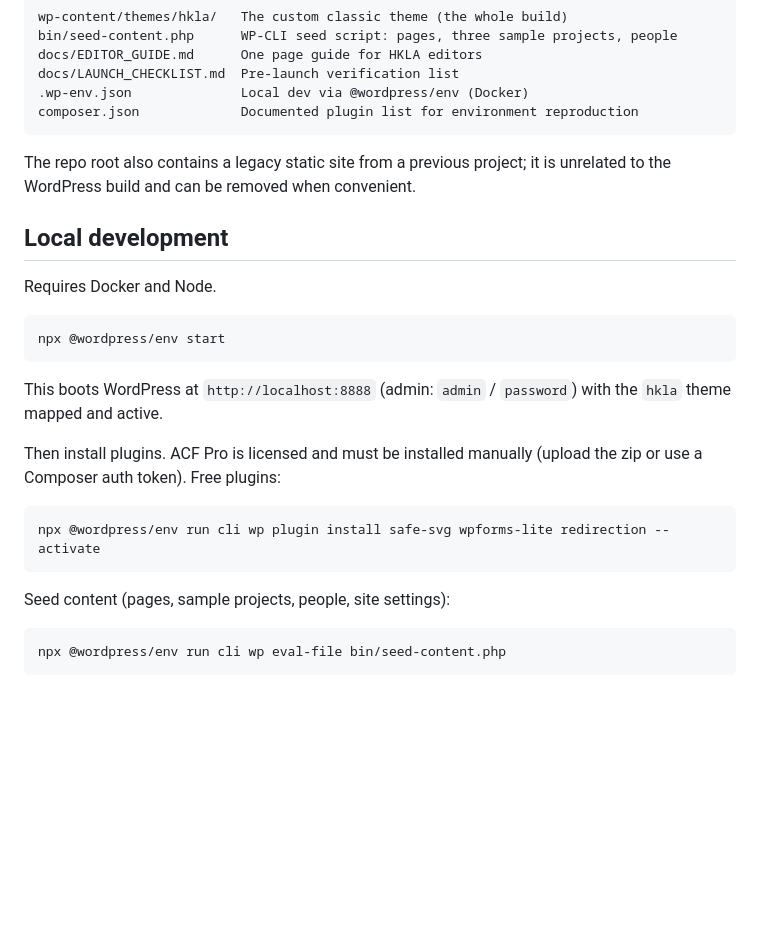
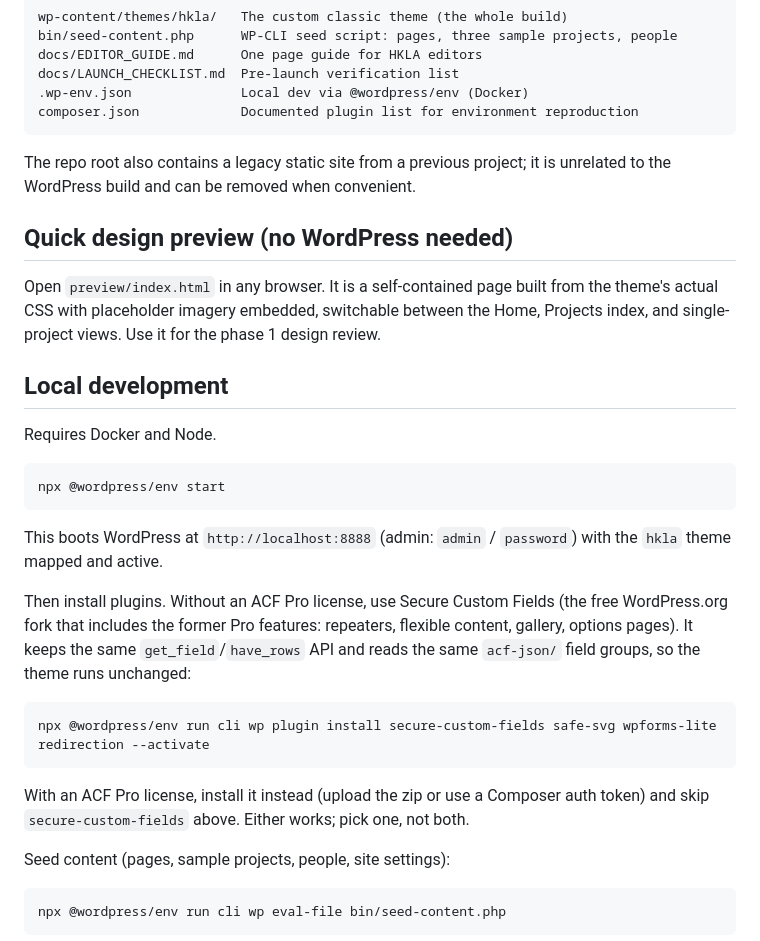
Before and after one commit to keely-a11y/FAS, a Markdown page: README.md, the part around the change. GitHub-like rendering; blank space fills up the shorter version.

Commit message:
Document free ACF alternative (Secure Custom Fields) and the static preview
Co-Authored-By: Claude Fable 5 <noreply@anthropic.com>
Claude-Session: https://claude.ai/code/session_01EYjcmRkBc7iZA3Lh6fys9u

````diff
--- a/README.md
+++ b/README.md
@@ -15,6 +15,10 @@ composer.json             Documented plugin list for environment reproduction
 
 The repo root also contains a legacy static site from a previous project; it is unrelated to the WordPress build and can be removed when convenient.
 
+## Quick design preview (no WordPress needed)
+
+Open `preview/index.html` in any browser. It is a self-contained page built from the theme's actual CSS with placeholder imagery embedded, switchable between the Home, Projects index, and single-project views. Use it for the phase 1 design review.
+
 ## Local development
 
 Requires Docker and Node.
@@ -25,11 +29,13 @@ npx @wordpress/env start
 
 This boots WordPress at `http://localhost:8888` (admin: `admin` / `password`) with the `hkla` theme mapped and active.
 
-Then install plugins. ACF Pro is licensed and must be installed manually (upload the zip or use a Composer auth token). Free plugins:
+Then install plugins. Without an ACF Pro license, use Secure Custom Fields (the free WordPress.org fork that includes the former Pro features: repeaters, flexible content, gallery, options pages). It keeps the same `get_field`/`have_rows` API and reads the same `acf-json/` field groups, so the theme runs unchanged:
 
 ```bash
-npx @wordpress/env run cli wp plugin install safe-svg wpforms-lite redirection --activate
+npx @wordpress/env run cli wp plugin install secure-custom-fields safe-svg wpforms-lite redirection --activate
 ```
+
+With an ACF Pro license, install it instead (upload the zip or use a Composer auth token) and skip `secure-custom-fields` above. Either works; pick one, not both.
 
 Seed content (pages, sample projects, people, site settings):
 
````
